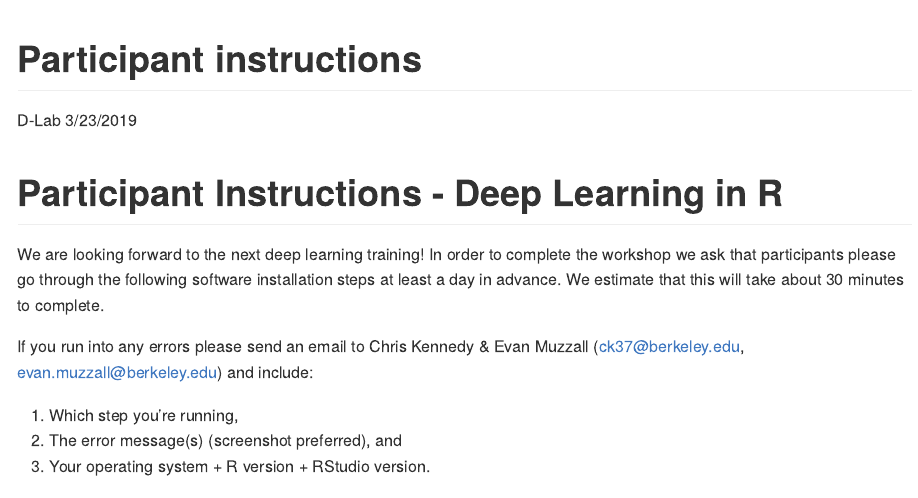
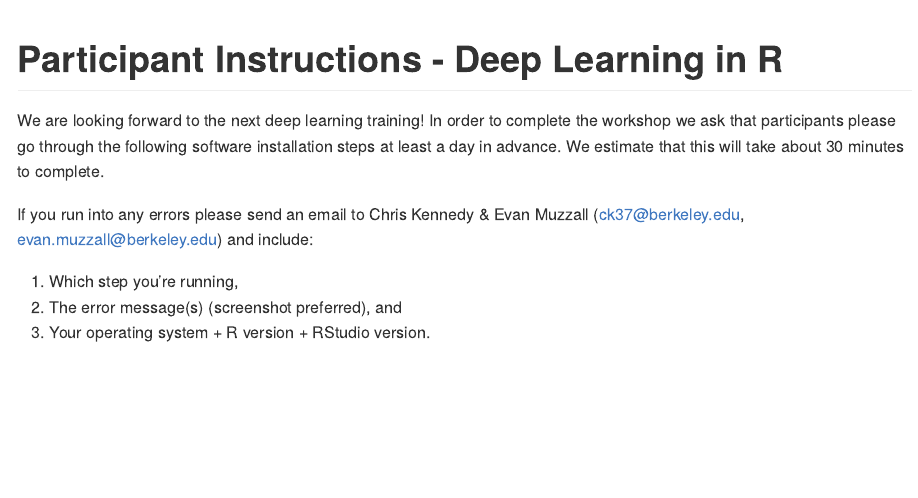
Before and after one commit to dlab-berkeley/R-Deep-Learning, an R Markdown document (participant-instructions.Rmd): the page in a window 1100 px wide, from its top. The pictures show the output file participant-instructions.md that the author committed with the source, drawn offline in the style of GitHub.

Commit message:
remove extra header info

```diff
--- a/participant-instructions.Rmd
+++ b/participant-instructions.Rmd
@@ -1,7 +1,4 @@
 ---
-title: "Participant instructions"
-author: "D-Lab"
-date: "3/23/2019"
 output: github_document
 ---
 
```
Also changed, not shown: participant-instructions.md.
